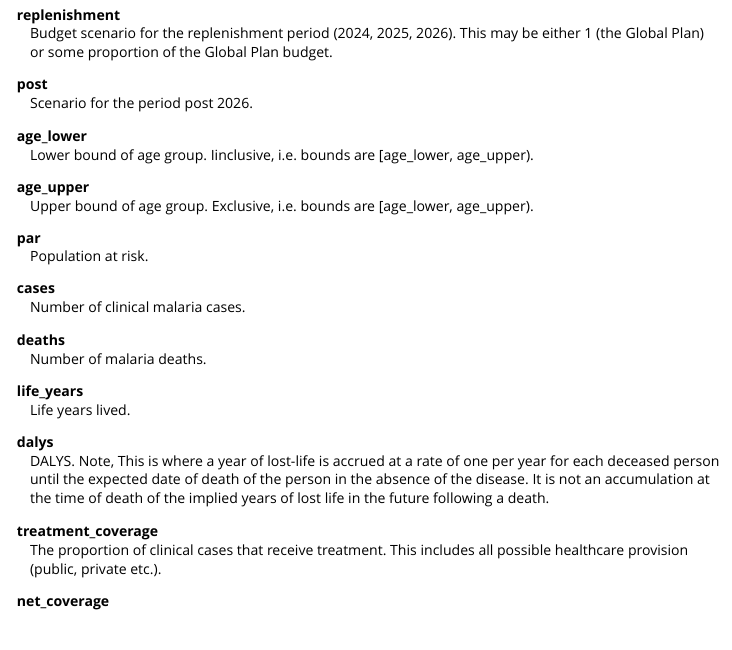
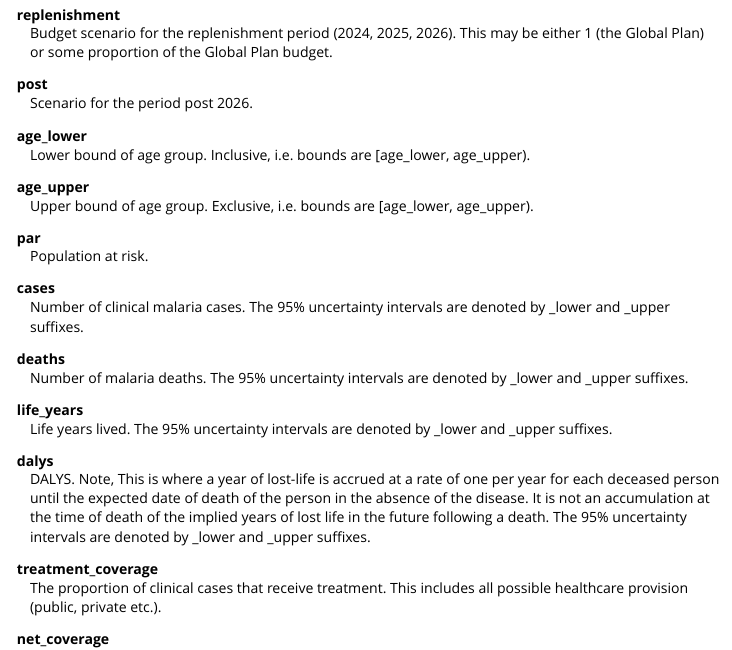
Before and after one commit to mrc-ide/gf, an R Markdown document (vignettes/Output_dictionary.Rmd): the page in a window 1100 px wide, from 270 px down. Rendered offline with R 4.5, knitr and Pandoc, with nearby package versions.

Commit message:
Note on uncertainty intervals in dictionary

```diff
--- a/vignettes/Output_dictionary.Rmd
+++ b/vignettes/Output_dictionary.Rmd
@@ -34,7 +36,7 @@ post
   : Scenario for the period post 2026.
 
 age_lower
-  : Lower bound of age group. Iinclusive, i.e. bounds are [age_lower, age_upper).
+  : Lower bound of age group. Inclusive, i.e. bounds are [age_lower, age_upper).
 
 age_upper
   : Upper bound of age group. Exclusive, i.e. bounds are [age_lower, age_upper).
@@ -43,19 +45,20 @@ par
   : Population at risk.
 
 cases
-  : Number of clinical malaria cases.
+  : Number of clinical malaria cases. The 95% uncertainty intervals are denoted by _lower and _upper suffixes.
 
 deaths
-  : Number of malaria deaths.
+  : Number of malaria deaths. The 95% uncertainty intervals are denoted by _lower and _upper suffixes.
 
 life_years
-  : Life years lived.
+  : Life years lived. The 95% uncertainty intervals are denoted by _lower and _upper suffixes.
 
 dalys
   : DALYS. Note, This is where a year of lost-life is accrued at a rate of one
   per year for each deceased person until the expected date of death of the
   person in the absence of the disease. It is not an accumulation at the time
   of death of the implied years of lost life in the future following a death.
+  The 95% uncertainty intervals are denoted by _lower and _upper suffixes.
 
 treatment_coverage
   : The proportion of clinical cases that receive treatment. This includes all
```
Also changed, not shown: vignettes/Output_dictionary.Rmd (2 more changed lines).
